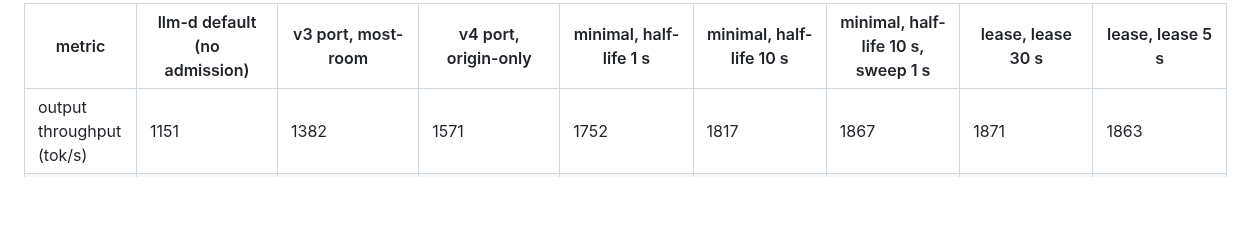
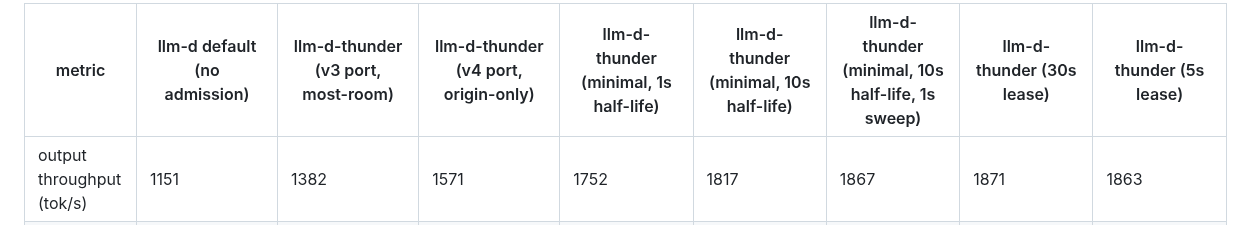
Before and after one commit to zetxqx/thunderagent-original-verification, a Markdown page: versions-report/versions-table.md, the part around the change. Rendered like a GitHub page; blank space fills up the shorter version.

```diff
--- a/versions-report/versions-table.md
+++ b/versions-report/versions-table.md
@@ -1,4 +1,4 @@
-| metric | llm-d default (no admission) | v3 port, most-room | v4 port, origin-only | minimal, half-life 1 s | minimal, half-life 10 s | minimal, half-life 10 s, sweep 1 s | lease, lease 30 s | lease, lease 5 s |
+| metric | llm-d default (no admission) | llm-d-thunder (v3 port, most-room) | llm-d-thunder (v4 port, origin-only) | llm-d-thunder (minimal, 1s half-life) | llm-d-thunder (minimal, 10s half-life) | llm-d-thunder (minimal, 10s half-life, 1s sweep) | llm-d-thunder (30s lease) | llm-d-thunder (5s lease) |
 |---|---|---|---|---|---|---|---|---|
 | output throughput (tok/s) | 1151 | 1382 | 1571 | 1752 | 1817 | 1867 | 1871 | 1863 |
 | steady-state hit rate | 0.040 | 0.353 | 0.629 | 0.691 | 0.733 | 0.752 | 0.778 | 0.766 |
```
Also changed, not shown: versions-report/README.md (+8 -8 lines), versions-report/versions.png, 1 other file.
